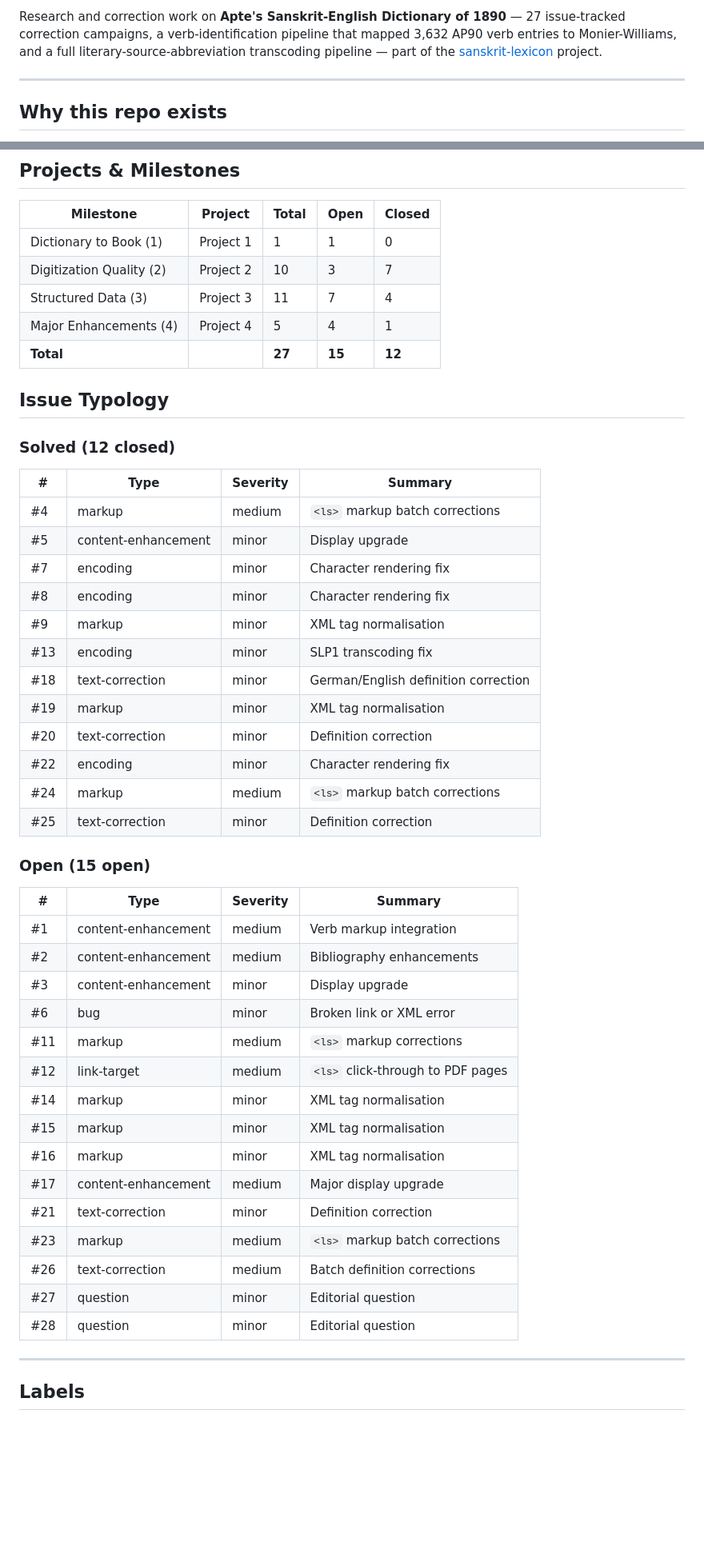
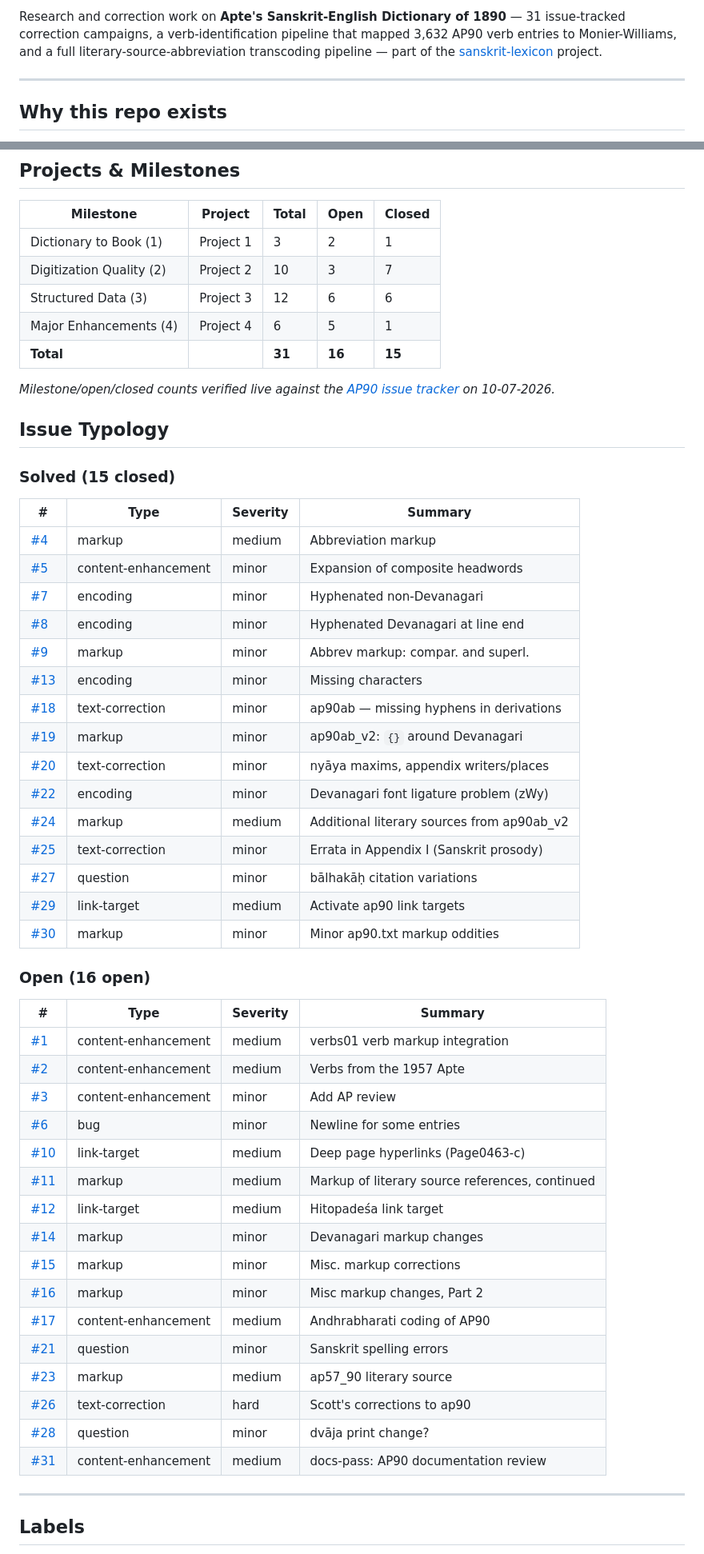
Before and after one commit to sanskrit-lexicon/AP90, a Markdown page: README.md, 2 parts joined by grey strips. Shown at 80% size. Rendered like a GitHub page; blank space fills up the shorter version.

Commit message:
docs(README): refresh issue counts + typology to live tracker (H548)
Issue tables were stale (27/15/12). Verified live against the AP90
issue tracker 10-07-2026: 31 total, 16 open, 15 closed. Rebuilt the
Projects & Milestones table and both typology tables with real issue
titles/labels, linked every issue number, bumped Last updated, and
pointed the correction-pattern note at the canonical csl-corrections
workflow doc.

Part of H548 (README audit across Cologne dictionary repos).

Co-Authored-By: Claude Sonnet 5 <noreply@anthropic.com>

```diff
--- a/README.md
+++ b/README.md
@@ -4,6 +4,6 @@ _Created: 14-03-2020 · Last updated: 05-07-2026_
 
 Research and correction work on **Apte's Sanskrit-English Dictionary of
-1890** — 27 issue-tracked correction campaigns, a verb-identification
+1890** — 31 issue-tracked correction campaigns, a verb-identification
 pipeline that mapped 3,632 AP90 verb entries to Monier-Williams, and a full
 literary-source-abbreviation transcoding pipeline — part of the
 [sanskrit-lexicon](https://github.com/sanskrit-lexicon) project.
@@ -156,50 +158,56 @@ lines; `;` prefix for comments.
 
 | Milestone | Project | Total | Open | Closed |
 |---|---|---|---|---|
-| Dictionary to Book (1) | Project 1 | 1 | 1 | 0 |
+| Dictionary to Book (1) | Project 1 | 3 | 2 | 1 |
 | Digitization Quality (2) | Project 2 | 10 | 3 | 7 |
-| Structured Data (3) | Project 3 | 11 | 7 | 4 |
-| Major Enhancements (4) | Project 4 | 5 | 4 | 1 |
-| **Total** | | **27** | **15** | **12** |
+| Structured Data (3) | Project 3 | 12 | 6 | 6 |
+| Major Enhancements (4) | Project 4 | 6 | 5 | 1 |
+| **Total** | | **31** | **16** | **15** |
+
+_Milestone/open/closed counts verified live against the [AP90 issue tracker](https://github.com/sanskrit-lexicon/AP90/issues) on 10-07-2026._
 
 ## Issue Typology
 
-### Solved (12 closed)
+### Solved (15 closed)
 
 | # | Type | Severity | Summary |
 |---|---|---|---|
-| #4 | markup | medium | `<ls>` markup batch corrections |
-| #5 | content-enhancement | minor | Display upgrade |
-| #7 | encoding | minor | Character rendering fix |
-| #8 | encoding | minor | Character rendering fix |
-| #9 | markup | minor | XML tag normalisation |
-| #13 | encoding | minor | SLP1 transcoding fix |
-| #18 | text-correction | minor | German/English definition correction |
-| #19 | markup | minor | XML tag normalisation |
-| #20 | text-correction | minor | Definition correction |
-| #22 | encoding | minor | Character rendering fix |
-| #24 | markup | medium | `<ls>` markup batch corrections |
-| #25 | text-correction | minor | Definition correction |
+| [#4](https://github.com/sanskrit-lexicon/AP90/issues/4) | markup | medium | Abbreviation markup |
+| [#5](https://github.com/sanskrit-lexicon/AP90/issues/5) | content-enhancement | minor | Expansion of composite headwords |
+| [#7](https://github.com/sanskrit-lexicon/AP90/issues/7) | encoding | minor | Hyphenated non-Devanagari |
+| [#8](https://github.com/sanskrit-lexicon/AP90/issues/8) | encoding | minor | Hyphenated Devanagari at line end |
+| [#9](https://github.com/sanskrit-lexicon/AP90/issues/9) | markup | minor | Abbrev markup: compar. and superl. |
+| [#13](https://github.com/sanskrit-lexicon/AP90/issues/13) | encoding | minor | Missing characters |
+| [#18](https://github.com/sanskrit-lexicon/AP90/issues/18) | text-correction | minor | ap90ab — missing hyphens in derivations |
+| [#19](https://github.com/sanskrit-lexicon/AP90/issues/19) | markup | minor | ap90ab_v2: `{}` around Devanagari |
+| [#20](https://github.com/sanskrit-lexicon/AP90/issues/20) | text-correction | minor | nyāya maxims, appendix writers/places |
+| [#22](https://github.com/sanskrit-lexicon/AP90/issues/22) | encoding | minor | Devanagari font ligature problem (zWy) |
+| [#24](https://github.com/sanskrit-lexicon/AP90/issues/24) | markup | medium | Additional literary sources from ap90ab_v2 |
+| [#25](https://github.com/sanskrit-lexicon/AP90/issues/25) | text-correction | minor | Errata in Appendix I (Sanskrit prosody) |
+| [#27](https://github.com/sanskrit-lexicon/AP90/issues/27) | question | minor | bālhakāḥ citation variations |
+| [#29](https://github.com/sanskrit-lexicon/AP90/issues/29) | link-target | medium | Activate ap90 link targets |
+| [#30](https://github.com/sanskrit-lexicon/AP90/issues/30) | markup | minor | Minor ap90.txt markup oddities |
 
-### Open (15 open)
+### Open (16 open)
 
 | # | Type | Severity | Summary |
 |---|---|---|---|
-| #1 | content-enhancement | medium | Verb markup integration |
-| #2 | content-enhancement | medium | Bibliography enhancements |
-| #3 | content-enhancement | minor | Display upgrade |
-| #6 | bug | minor | Broken link or XML error |
-| #11 | markup | medium | `<ls>` markup corrections |
-| #12 | link-target | medium | `<ls>` click-through to PDF pages |
-| #14 | markup | minor | XML tag normalisation |
-| #15 | markup | minor | XML tag normalisation |
-| #16 | markup | minor | XML tag normalisation |
-| #17 | content-enhancement | medium | Major display upgrade |
-| #21 | text-correction | minor | Definition correction |
-| #23 | markup | medium | `<ls>` markup batch corrections |
-| #26 | text-correction | medium | Batch definition corrections |
-| #27 | question | minor | Editorial question |
-| #28 | question | minor | Editorial question |
+| [#1](https://github.com/sanskrit-lexicon/AP90/issues/1) | content-enhancement | medium | verbs01 verb markup integration |
+| [#2](https://github.com/sanskrit-lexicon/AP90/issues/2) | content-enhancement | medium | Verbs from the 1957 Apte |
+| [#3](https://github.com/sanskrit-lexicon/AP90/issues/3) | content-enhancement | minor | Add AP review |
+| [#6](https://github.com/sanskrit-lexicon/AP90/issues/6) | bug | minor | Newline for some entries |
+| [#10](https://github.com/sanskrit-lexicon/AP90/issues/10) | link-target | medium | Deep page hyperlinks (Page0463-c) |
+| [#11](https://github.com/sanskrit-lexicon/AP90/issues/11) | markup | medium | Markup of literary source references, continued |
+| [#12](https://github.com/sanskrit-lexicon/AP90/issues/12) | link-target | medium | Hitopadeśa link target |
+| [#14](https://github.com/sanskrit-lexicon/AP90/issues/14) | markup | minor | Devanagari markup changes |
+| [#15](https://github.com/sanskrit-lexicon/AP90/issues/15) | markup | minor | Misc. markup corrections |
+| [#16](https://github.com/sanskrit-lexicon/AP90/issues/16) | markup | minor | Misc markup changes, Part 2 |
+| [#17](https://github.com/sanskrit-lexicon/AP90/issues/17) | content-enhancement | medium | Andhrabharati coding of AP90 |
+| [#21](https://github.com/sanskrit-lexicon/AP90/issues/21) | question | minor | Sanskrit spelling errors |
+| [#23](https://github.com/sanskrit-lexicon/AP90/issues/23) | markup | medium | ap57_90 literary source |
+| [#26](https://github.com/sanskrit-lexicon/AP90/issues/26) | text-correction | hard | Scott's corrections to ap90 |
+| [#28](https://github.com/sanskrit-lexicon/AP90/issues/28) | question | minor | dvāja print change? |
+| [#31](https://github.com/sanskrit-lexicon/AP90/issues/31) | content-enhancement | medium | docs-pass: AP90 documentation review |
 
 ---
 
```
Also changed, not shown: other parts of README.md (+4 -2 lines).
